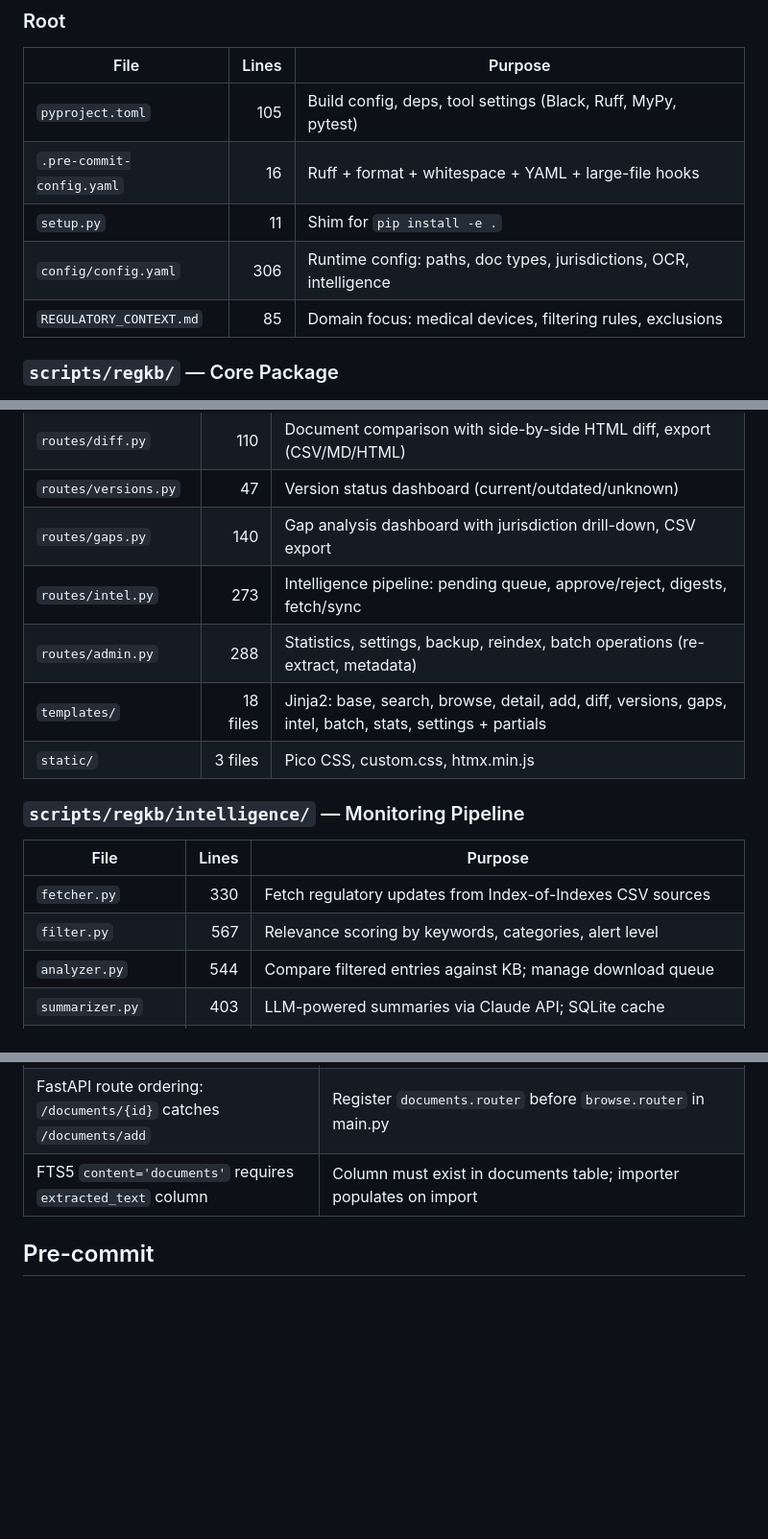
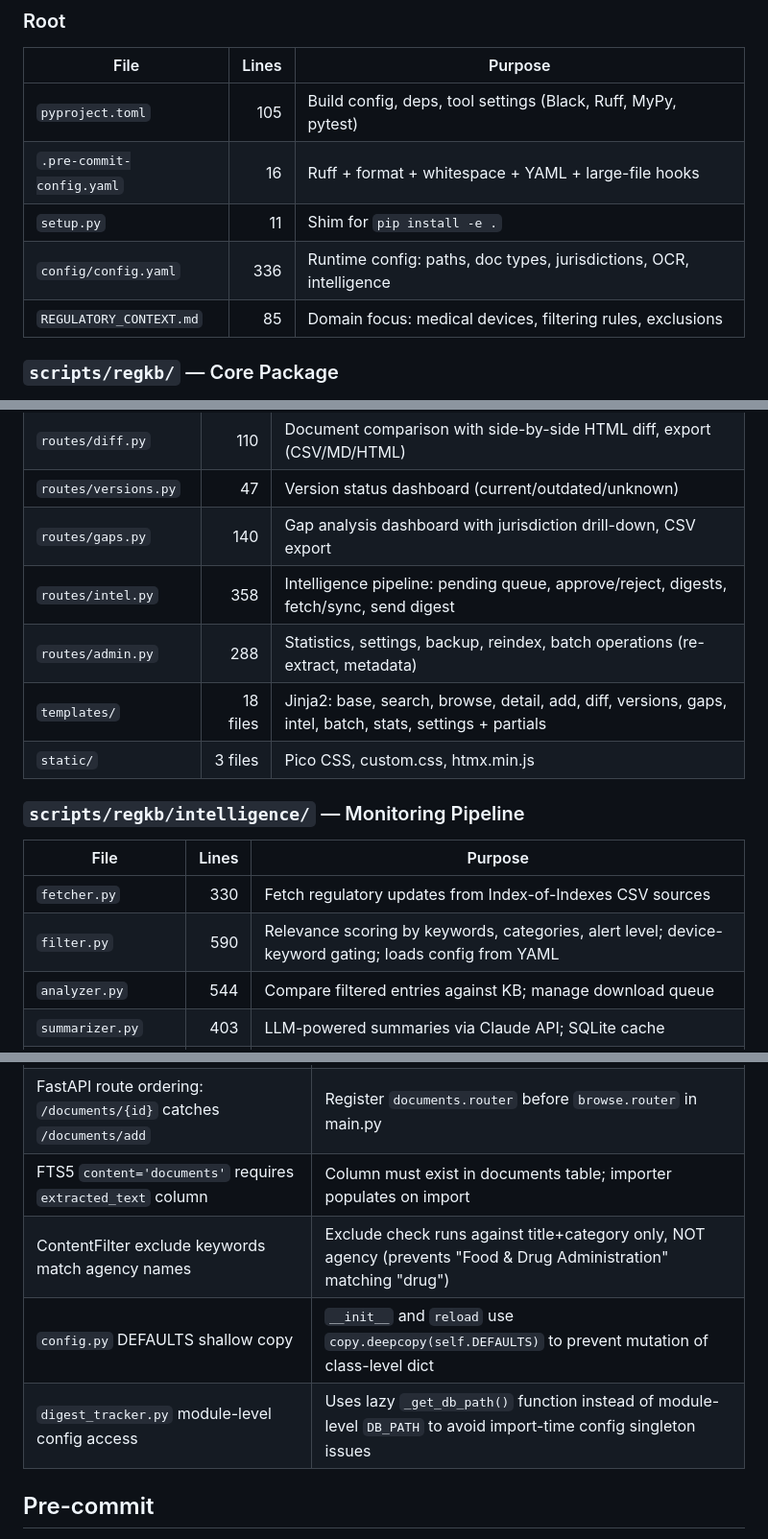
Before and after one commit to lisadonlon/RegulatoryKB, a Markdown page: CLAUDE.md, 3 parts joined by grey strips. Shown at 96% size. Drawn GitHub-style; blank space fills up the shorter version.

Commit message:
Update CLAUDE.md with intel pipeline fixes and new routes
Co-Authored-By: Claude Opus 4.6 <noreply@anthropic.com>

```diff
--- a/CLAUDE.md
+++ b/CLAUDE.md
@@ -11,7 +11,7 @@ Medical device regulatory affairs knowledge base. Python 3.9+ · Click CLI · SQ
 | `pyproject.toml` | 105 | Build config, deps, tool settings (Black, Ruff, MyPy, pytest) |
 | `.pre-commit-config.yaml` | 16 | Ruff + format + whitespace + YAML + large-file hooks |
 | `setup.py` | 11 | Shim for `pip install -e .` |
-| `config/config.yaml` | 306 | Runtime config: paths, doc types, jurisdictions, OCR, intelligence |
+| `config/config.yaml` | 336 | Runtime config: paths, doc types, jurisdictions, OCR, intelligence |
 | `REGULATORY_CONTEXT.md` | 85 | Domain focus: medical devices, filtering rules, exclusions |
 
 ### `scripts/regkb/` — Core Package
@@ -44,7 +44,7 @@ Medical device regulatory affairs knowledge base. Python 3.9+ · Click CLI · SQ
 | `routes/diff.py` | 110 | Document comparison with side-by-side HTML diff, export (CSV/MD/HTML) |
 | `routes/versions.py` | 47 | Version status dashboard (current/outdated/unknown) |
 | `routes/gaps.py` | 140 | Gap analysis dashboard with jurisdiction drill-down, CSV export |
-| `routes/intel.py` | 273 | Intelligence pipeline: pending queue, approve/reject, digests, fetch/sync |
+| `routes/intel.py` | 358 | Intelligence pipeline: pending queue, approve/reject, digests, fetch/sync, send digest |
 | `routes/admin.py` | 288 | Statistics, settings, backup, reindex, batch operations (re-extract, metadata) |
 | `templates/` | 18 files | Jinja2: base, search, browse, detail, add, diff, versions, gaps, intel, batch, stats, settings + partials |
 | `static/` | 3 files | Pico CSS, custom.css, htmx.min.js |
@@ -54,7 +54,7 @@ Medical device regulatory affairs knowledge base. Python 3.9+ · Click CLI · SQ
 | File | Lines | Purpose |
 |------|------:|---------|
 | `fetcher.py` | 330 | Fetch regulatory updates from Index-of-Indexes CSV sources |
-| `filter.py` | 567 | Relevance scoring by keywords, categories, alert level |
+| `filter.py` | 590 | Relevance scoring by keywords, categories, alert level; device-keyword gating; loads config from YAML |
 | `analyzer.py` | 544 | Compare filtered entries against KB; manage download queue |
 | `summarizer.py` | 403 | LLM-powered summaries via Claude API; SQLite cache |
 | `emailer.py` | 848 | SMTP digest delivery (weekly/daily/reply-confirmation templates) |
@@ -540,6 +541,9 @@ No network, no APIs, no ChromaDB, no PDFs in tests.
 | `normalize_doc_identifier` parses `:YYYY` as part number | `"ISO 13485:2016"` → `"ISO 13485-2016"` (won't match `KNOWN_VERSIONS["ISO 13485"]`) |
 | FastAPI route ordering: `/documents/{id}` catches `/documents/add` | Register `documents.router` before `browse.router` in main.py |
 | FTS5 `content='documents'` requires `extracted_text` column | Column must exist in documents table; importer populates on import |
+| ContentFilter exclude keywords match agency names | Exclude check runs against title+category only, NOT agency (prevents "Food & Drug Administration" matching "drug") |
+| `config.py` DEFAULTS shallow copy | `__init__` and `reload` use `copy.deepcopy(self.DEFAULTS)` to prevent mutation of class-level dict |
+| `digest_tracker.py` module-level config access | Uses lazy `_get_db_path()` function instead of module-level `DB_PATH` to avoid import-time config singleton issues |
 
 ## Pre-commit
 
```
Also changed, not shown: other parts of CLAUDE.md (+1 -0 lines).
